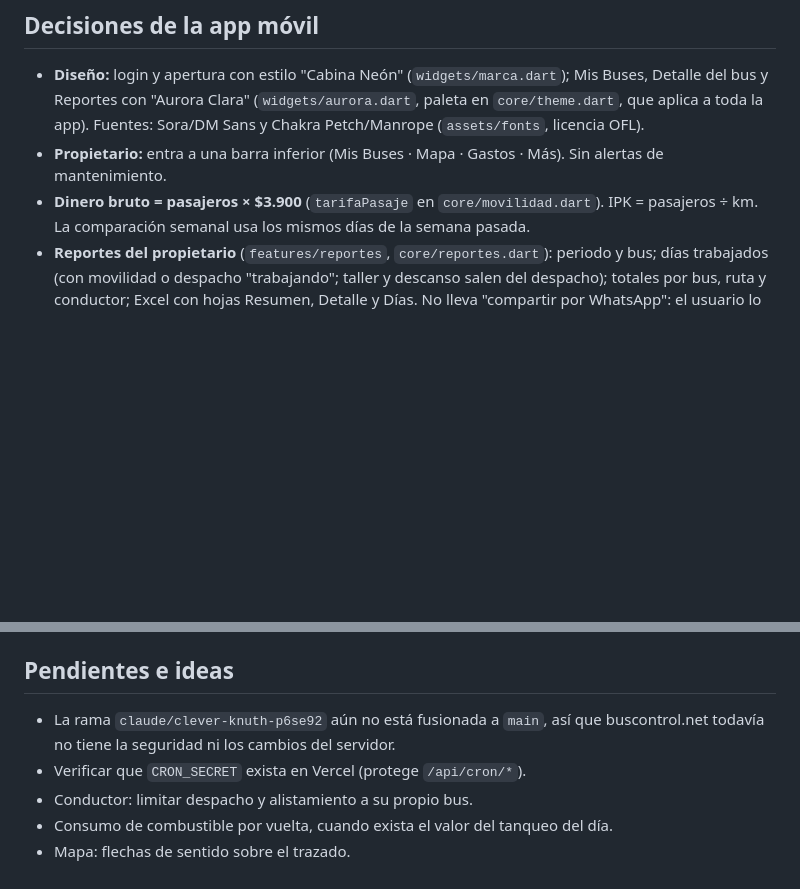
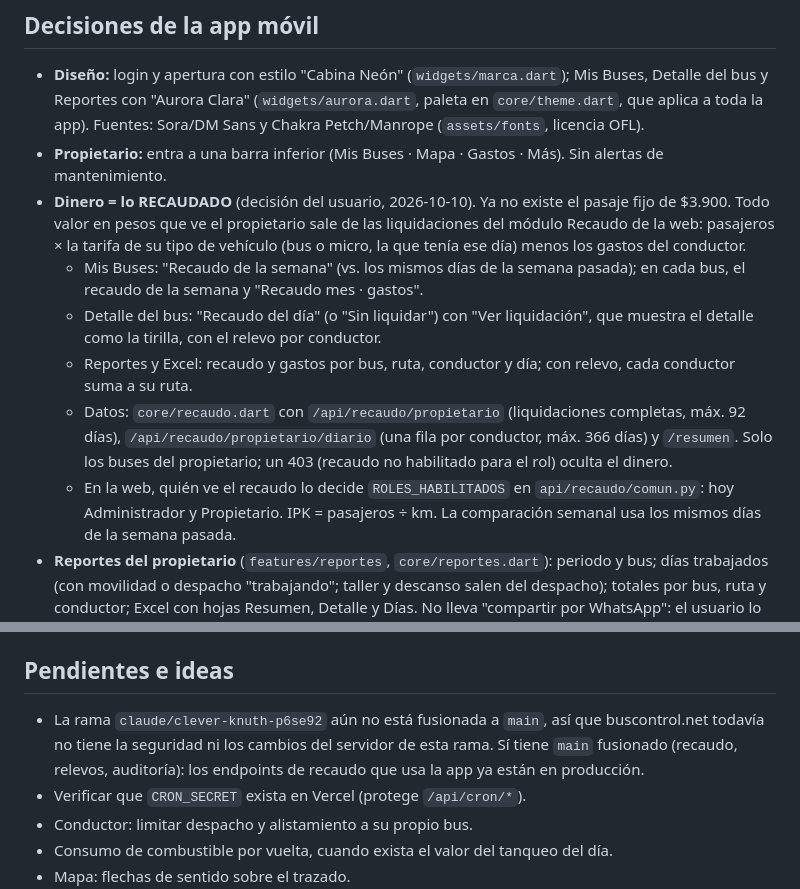
Before and after one commit to tonygonzalezgz-source/flota-la-milagrosa, a Markdown page: CLAUDE.md, 2 parts joined by grey strips. GitHub-like rendering; blank space fills up the shorter version.

Commit message:
docs: CLAUDE.md con el recaudo real en la app (ya no el pasaje fijo de $3.900)
Co-Authored-By: Claude Opus 5.5 <noreply@anthropic.com>

```diff
--- a/CLAUDE.md
+++ b/CLAUDE.md
@@ -31,7 +31,22 @@ misma API; los permisos salen de `ROLE_VIEWS` → `allowedViews`.
   y Chakra Petch/Manrope (`assets/fonts`, licencia OFL).
 - **Propietario:** entra a una barra inferior (Mis Buses · Mapa · Gastos · Más).
   Sin alertas de mantenimiento.
-- **Dinero bruto = pasajeros × $3.900** (`tarifaPasaje` en `core/movilidad.dart`).
+- **Dinero = lo RECAUDADO** (decisión del usuario, 2026-10-10). Ya no existe el
+  pasaje fijo de $3.900. Todo valor en pesos que ve el propietario sale de las
+  liquidaciones del módulo Recaudo de la web: pasajeros × la tarifa de su tipo de
+  vehículo (bus o micro, la que tenía ese día) menos los gastos del conductor.
+  - Mis Buses: "Recaudo de la semana" (vs. los mismos días de la semana pasada);
+    en cada bus, el recaudo de la semana y "Recaudo mes · gastos".
+  - Detalle del bus: "Recaudo del día" (o "Sin liquidar") con "Ver liquidación",
+    que muestra el detalle como la tirilla, con el relevo por conductor.
+  - Reportes y Excel: recaudo y gastos por bus, ruta, conductor y día; con relevo,
+    cada conductor suma a su ruta.
+  - Datos: `core/recaudo.dart` con `/api/recaudo/propietario` (liquidaciones
+    completas, máx. 92 días), `/api/recaudo/propietario/diario` (una fila por
+    conductor, máx. 366 días) y `/resumen`. Solo los buses del propietario; un 403
+    (recaudo no habilitado para el rol) oculta el dinero.
+  - En la web, quién ve el recaudo lo decide `ROLES_HABILITADOS` en
+    `api/recaudo/comun.py`: hoy Administrador y Propietario.
   IPK = pasajeros ÷ km. La comparación semanal usa los mismos días de la semana pasada.
 - **Reportes del propietario** (`features/reportes`, `core/reportes.dart`):
   periodo y bus; días trabajados (con movilidad o despacho "trabajando"; taller
@@ -60,7 +75,9 @@ misma API; los permisos salen de `ROLE_VIEWS` → `allowedViews`.
 ## Pendientes e ideas
 
 - La rama `claude/clever-knuth-p6se92` aún no está fusionada a `main`, así que
-  buscontrol.net todavía no tiene la seguridad ni los cambios del servidor.
+  buscontrol.net todavía no tiene la seguridad ni los cambios del servidor de
+  esta rama. Sí tiene `main` fusionado (recaudo, relevos, auditoría): los
+  endpoints de recaudo que usa la app ya están en producción.
 - Verificar que `CRON_SECRET` exista en Vercel (protege `/api/cron/*`).
 - Conductor: limitar despacho y alistamiento a su propio bus.
 - Consumo de combustible por vuelta, cuando exista el valor del tanqueo del día.
```
